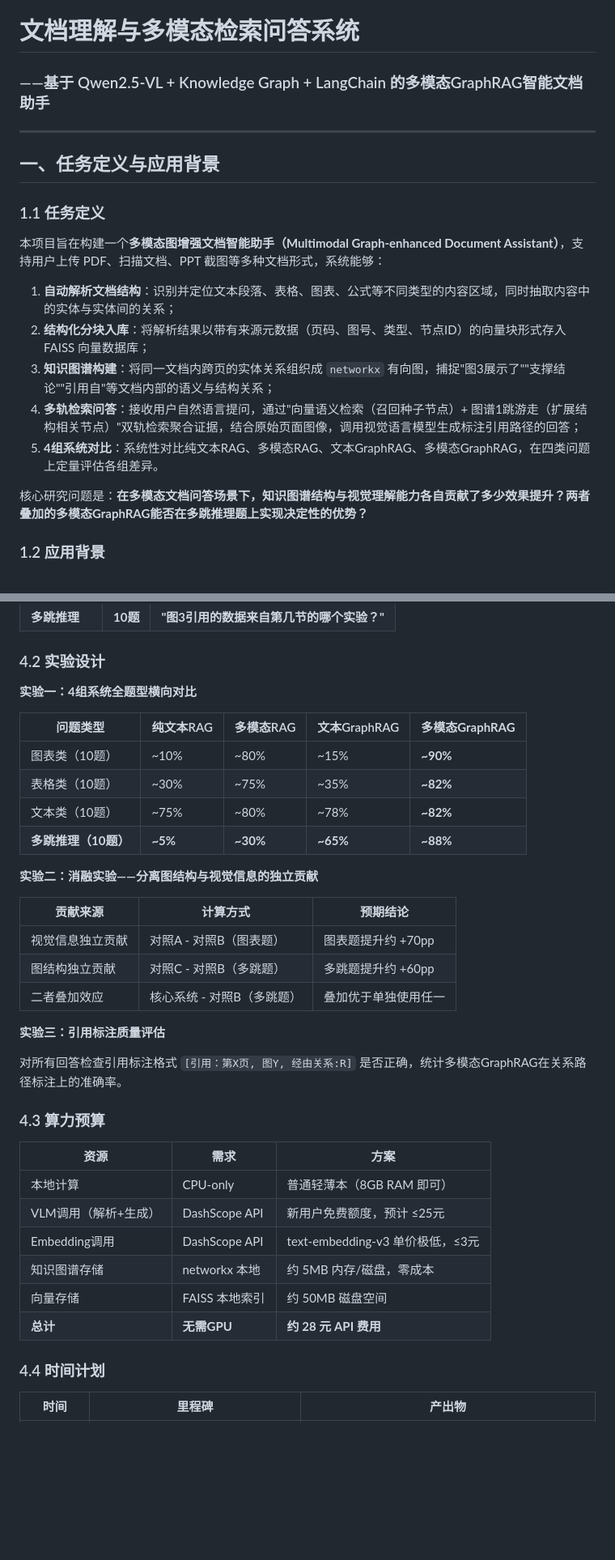
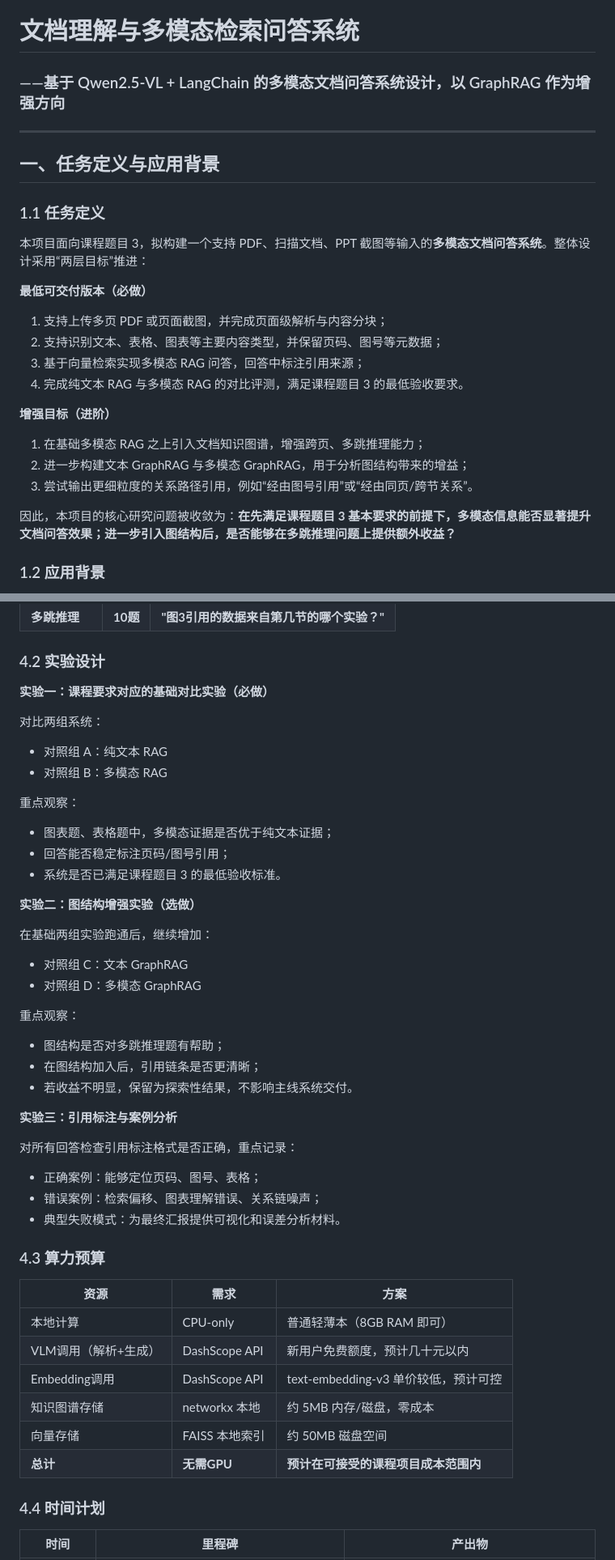
Before and after one commit to Lem0npieee/Document-RAG, a Markdown page: 开题报告.md, 2 parts joined by grey strips. Shown at 81% size. Drawn GitHub-style; blank space fills up the shorter version.

```diff
--- a/开题报告.md
+++ b/开题报告.md
@@ -1,6 +1,6 @@
 # 文档理解与多模态检索问答系统
 
-### ——基于 Qwen2.5-VL + Knowledge Graph + LangChain 的多模态GraphRAG智能文档助手
+### ——基于 Qwen2.5-VL + LangChain 的多模态文档问答系统设计，以 GraphRAG 作为增强方向
 
 ---
 
@@ -8,15 +8,22 @@
 
 ### 1.1 任务定义
 
-本项目旨在构建一个**多模态图增强文档智能助手（Multimodal Graph-enhanced Document Assistant）**，支持用户上传 PDF、扫描文档、PPT 截图等多种文档形式，系统能够：
+本项目面向课程题目 3，拟构建一个支持 PDF、扫描文档、PPT 截图等输入的**多模态文档问答系统**。整体设计采用“两层目标”推进：
 
-1. **自动解析文档结构**：识别并定位文本段落、表格、图表、公式等不同类型的内容区域，同时抽取内容中的实体与实体间的关系；
-2. **结构化分块入库**：将解析结果以带有来源元数据（页码、图号、类型、节点ID）的向量块形式存入 FAISS 向量数据库；
-3. **知识图谱构建**：将同一文档内跨页的实体关系组织成 `networkx` 有向图，捕捉"图3展示了""支撑结论""引用自"等文档内部的语义与结构关系；
-4. **多轨检索问答**：接收用户自然语言提问，通过"向量语义检索（召回种子节点）+ 图谱1跳游走（扩展结构相关节点）"双轨检索聚合证据，结合原始页面图像，调用视觉语言模型生成标注引用路径的回答；
-5. **4组系统对比**：系统性对比纯文本RAG、多模态RAG、文本GraphRAG、多模态GraphRAG，在四类问题上定量评估各组差异。
+**最低可交付版本（必做）**
 
-核心研究问题是：**在多模态文档问答场景下，知识图谱结构与视觉理解能力各自贡献了多少效果提升？两者叠加的多模态GraphRAG能否在多跳推理题上实现决定性的优势？**
+1. 支持上传多页 PDF 或页面截图，并完成页面级解析与内容分块；
+2. 支持识别文本、表格、图表等主要内容类型，并保留页码、图号等元数据；
+3. 基于向量检索实现多模态 RAG 问答，回答中标注引用来源；
+4. 完成纯文本 RAG 与多模态 RAG 的对比评测，满足课程题目 3 的最低验收要求。
+
+**增强目标（进阶）**
+
+1. 在基础多模态 RAG 之上引入文档知识图谱，增强跨页、多跳推理能力；
+2. 进一步构建文本 GraphRAG 与多模态 GraphRAG，用于分析图结构带来的增益；
+3. 尝试输出更细粒度的关系路径引用，例如“经由图号引用”或“经由同页/跨节关系”。
+
+因此，本项目的核心研究问题被收敛为：**在先满足课程题目 3 基本要求的前提下，多模态信息能否显著提升文档问答效果；进一步引入图结构后，是否能够在多跳推理问题上提供额外收益？**
 
 ### 1.2 应用背景
 
@@ -230,37 +238,50 @@ FAISS top-3检索获取种子节点 → `networkx` 1跳图游走扩展节点
 
 ### 4.2 实验设计
 
-**实验一：4组系统全题型横向对比**
+**实验一：课程要求对应的基础对比实验（必做）**
 
-|问题类型|纯文本RAG|多模态RAG|文本GraphRAG|**多模态GraphRAG**|
-|---|---|---|---|---|
-|图表类（10题）|~10%|~80%|~15%|**~90%**|
-|表格类（10题）|~30%|~75%|~35%|**~82%**|
-|文本类（10题）|~75%|~80%|~78%|**~82%**|
-|**多跳推理（10题）**|**~5%**|**~30%**|**~65%**|**~88%**|
+对比两组系统：
 
-**实验二：消融实验——分离图结构与视觉信息的独立贡献**
+- 对照组 A：纯文本 RAG
+- 对照组 B：多模态 RAG
 
-|贡献来源|计算方式|预期结论|
-|---|---|---|
-|视觉信息独立贡献|对照A - 对照B（图表题）|图表题提升约 +70pp|
-|图结构独立贡献|对照C - 对照B（多跳题）|多跳题提升约 +60pp|
-|二者叠加效应|核心系统 - 对照B（多跳题）|叠加优于单独使用任一|
+重点观察：
 
-**实验三：引用标注质量评估**
+- 图表题、表格题中，多模态证据是否优于纯文本证据；
+- 回答能否稳定标注页码/图号引用；
+- 系统是否已满足课程题目 3 的最低验收标准。
 
-对所有回答检查引用标注格式 `[引用：第X页, 图Y, 经由关系:R]` 是否正确，统计多模态GraphRAG在关系路径标注上的准确率。
+**实验二：图结构增强实验（选做）**
+
+在基础两组实验跑通后，继续增加：
+
+- 对照组 C：文本 GraphRAG
+- 对照组 D：多模态 GraphRAG
+
+重点观察：
+
+- 图结构是否对多跳推理题有帮助；
+- 在图结构加入后，引用链条是否更清晰；
+- 若收益不明显，保留为探索性结果，不影响主线系统交付。
+
+**实验三：引用标注与案例分析**
+
+对所有回答检查引用标注格式是否正确，重点记录：
+
+- 正确案例：能够定位页码、图号、表格；
+- 错误案例：检索偏移、图表理解错误、关系链噪声；
+- 典型失败模式：为最终汇报提供可视化和误差分析材料。
 
 ### 4.3 算力预算
 
 |资源|需求|方案|
 |---|---|---|
 |本地计算|CPU-only|普通轻薄本（8GB RAM 即可）|
-|VLM调用（解析+生成）|DashScope API|新用户免费额度，预计 ≤25元|
-|Embedding调用|DashScope API|text-embedding-v3 单价极低，≤3元|
+|VLM调用（解析+生成）|DashScope API|新用户免费额度，预计几十元以内|
+|Embedding调用|DashScope API|text-embedding-v3 单价较低，预计可控|
 |知识图谱存储|networkx 本地|约 5MB 内存/磁盘，零成本|
 |向量存储|FAISS 本地索引|约 50MB 磁盘空间|
-|**总计**|**无需GPU**|**约 28 元 API 费用**|
+|**总计**|**无需GPU**|**预计在可接受的课程项目成本范围内**|
 
 ### 4.4 时间计划
 
```
Also changed, not shown: other parts of 开题报告.md (+82 -70 lines).
